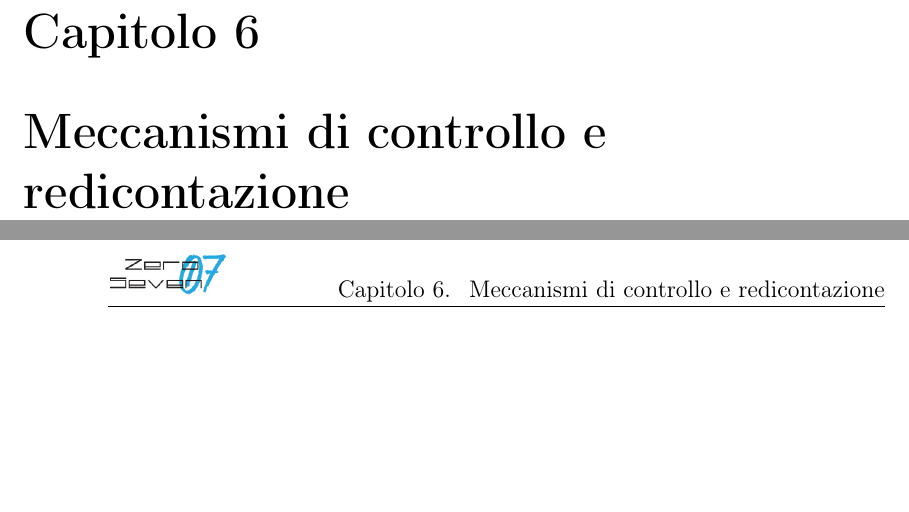
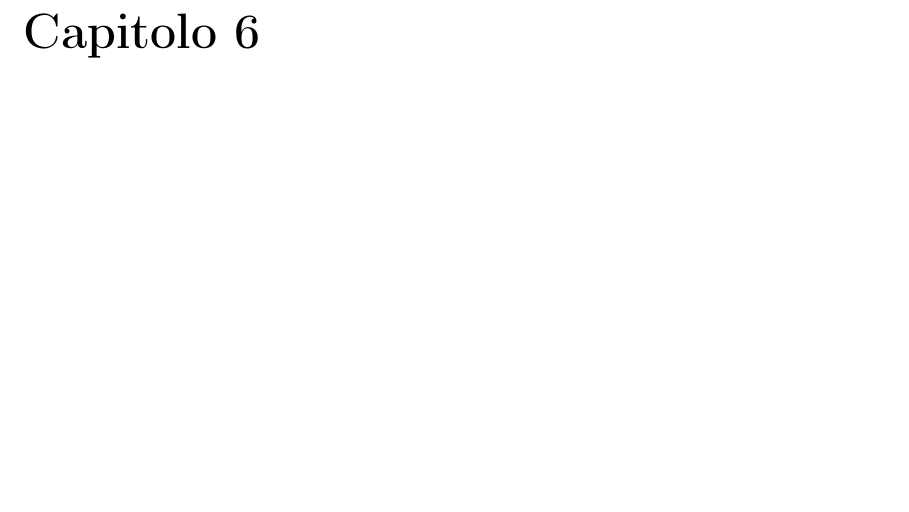
Before and after one commit to mirkofranco/ProgettoSWEDocumentazione, a LaTeX book (Esterni/PianoDiProgetto/PianoDIProgetto.tex, which reads Esterni/PianoDiProgetto/sezioni/controllo_redicontazione.tex): two parts of pages 43 and 44 of 45 before the commit and part of page 43 of 43 after it, the two joined at a grey line, cut so that both start at the same text, the shorter picture padded with empty space. Compiled offline with pdfLaTeX.

Commit message:
rimosso un file inutile

```diff
--- a/Esterni/PianoDiProgetto/sezioni/controllo_redicontazione.tex
+++ /dev/null
@@ -1 +0,0 @@
-\chapter{Meccanismi di controllo e redicontazione}
```
Also changed, not shown: Esterni/PianoDiProgetto/PianoDIProgetto.tex (+0 -1 lines), 4 other files.
